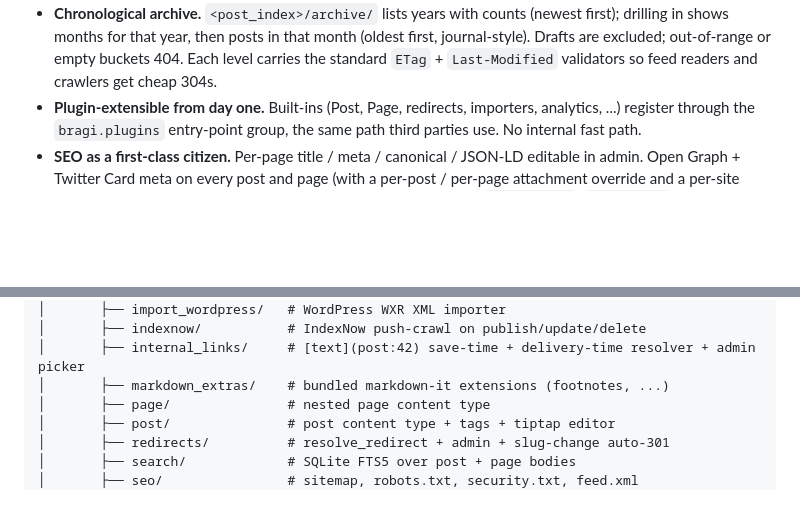
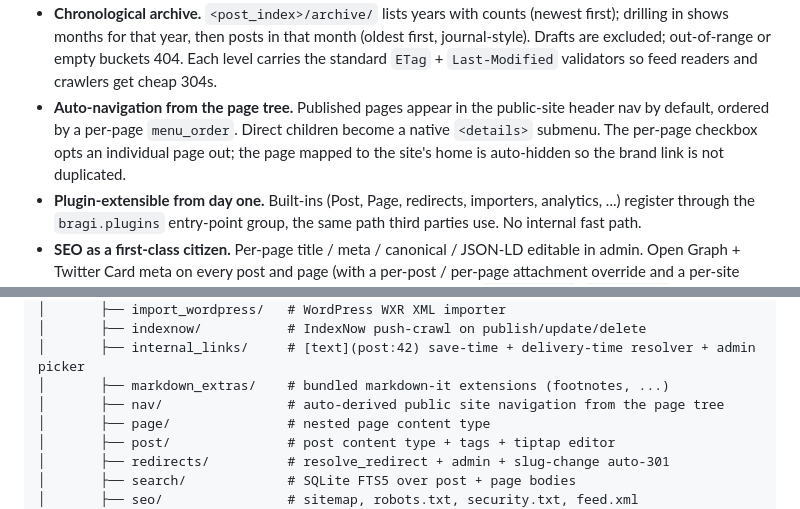
Before and after one commit to sgaduuw/bragi, a Markdown page: README.md, 2 parts joined by grey strips. Rendered like a GitHub page; blank space fills up the shorter version.

Commit message:
docs: changelog + readme for auto-navigation feature
Co-Authored-By: Claude Sonnet 4.6 <noreply@anthropic.com>

```diff
--- a/README.md
+++ b/README.md
@@ -78,6 +78,12 @@ and ARM homelabs run natively rather than through QEMU emulation.
   Drafts are excluded; out-of-range or empty buckets 404. Each
   level carries the standard `ETag` + `Last-Modified` validators
   so feed readers and crawlers get cheap 304s.
+- **Auto-navigation from the page tree.** Published pages
+  appear in the public-site header nav by default, ordered by
+  a per-page `menu_order`. Direct children become a native
+  `<details>` submenu. The per-page checkbox opts an
+  individual page out; the page mapped to the site's home is
+  auto-hidden so the brand link is not duplicated.
 - **Plugin-extensible from day one.** Built-ins (Post, Page,
   redirects, importers, analytics, ...) register through the
   `bragi.plugins` entry-point group, the same path third parties
@@ -413,6 +419,7 @@ bragi/
 │       ├── indexnow/           # IndexNow push-crawl on publish/update/delete
 │       ├── internal_links/     # [text](post:42) save-time + delivery-time resolver + admin picker
 │       ├── markdown_extras/    # bundled markdown-it extensions (footnotes, ...)
+│       ├── nav/                # auto-derived public site navigation from the page tree
 │       ├── page/               # nested page content type
 │       ├── post/               # post content type + tags + tiptap editor
 │       ├── redirects/          # resolve_redirect + admin + slug-change auto-301
```
Also changed, not shown: CHANGELOG.md (+15 -0 lines).
